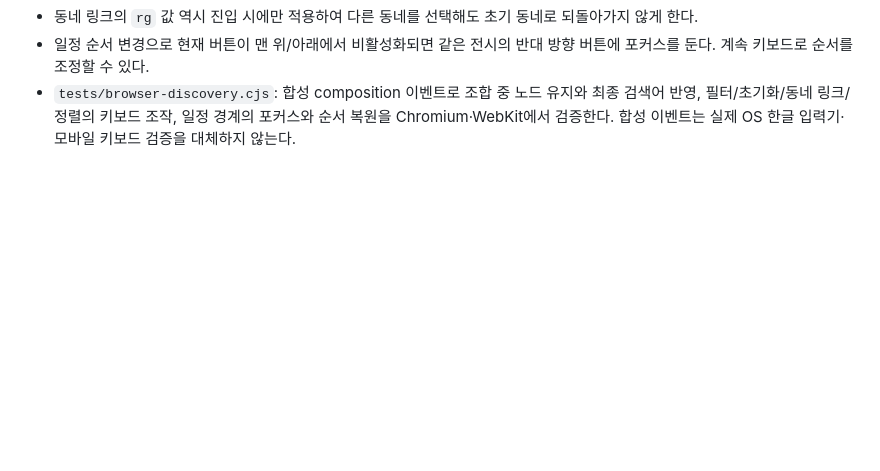
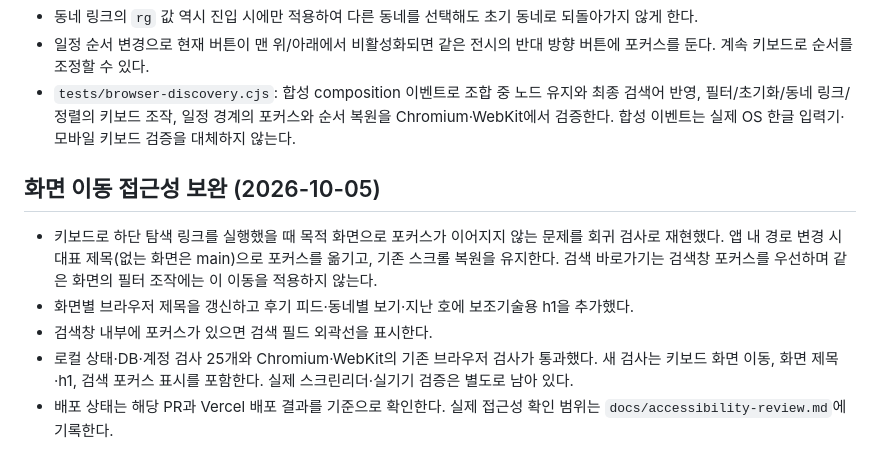
Before and after one commit to jaejinu/weekly-pick, a Markdown page: v2/04-implementation.md, the part around the change. Drawn GitHub-style; blank space fills up the shorter version.

```diff
--- a/v2/04-implementation.md
+++ b/v2/04-implementation.md
@@ -90,3 +90,11 @@ TEST_BASE_URL=https://your-preview.vercel.app npm run test:browser
 - 동네 링크의 `rg` 값 역시 진입 시에만 적용하여 다른 동네를 선택해도 초기 동네로 되돌아가지 않게 한다.
 - 일정 순서 변경으로 현재 버튼이 맨 위/아래에서 비활성화되면 같은 전시의 반대 방향 버튼에 포커스를 둔다. 계속 키보드로 순서를 조정할 수 있다.
 - `tests/browser-discovery.cjs`: 합성 composition 이벤트로 조합 중 노드 유지와 최종 검색어 반영, 필터/초기화/동네 링크/정렬의 키보드 조작, 일정 경계의 포커스와 순서 복원을 Chromium·WebKit에서 검증한다. 합성 이벤트는 실제 OS 한글 입력기·모바일 키보드 검증을 대체하지 않는다.
+
+## 화면 이동 접근성 보완 (2026-10-05)
+
+- 키보드로 하단 탐색 링크를 실행했을 때 목적 화면으로 포커스가 이어지지 않는 문제를 회귀 검사로 재현했다. 앱 내 경로 변경 시 대표 제목(없는 화면은 main)으로 포커스를 옮기고, 기존 스크롤 복원을 유지한다. 검색 바로가기는 검색창 포커스를 우선하며 같은 화면의 필터 조작에는 이 이동을 적용하지 않는다.
+- 화면별 브라우저 제목을 갱신하고 후기 피드·동네별 보기·지난 호에 보조기술용 h1을 추가했다.
+- 검색창 내부에 포커스가 있으면 검색 필드 외곽선을 표시한다.
+- 로컬 상태·DB·계정 검사 25개와 Chromium·WebKit의 기존 브라우저 검사가 통과했다. 새 검사는 키보드 화면 이동, 화면 제목·h1, 검색 포커스 표시를 포함한다. 실제 스크린리더·실기기 검증은 별도로 남아 있다.
+- 배포 상태는 해당 PR과 Vercel 배포 결과를 기준으로 확인한다. 실제 접근성 확인 범위는 `docs/accessibility-review.md`에 기록한다.
```
Also changed, not shown: README.md (+11 -0 lines), docs/accessibility-review.md (added, +43 -0 lines), docs/usability-test.md (added, +63 -0 lines), docs/images/home.png, docs/images/my.png, docs/images/saved.png, docs/images/search-focus.png (added), 3 other files.
